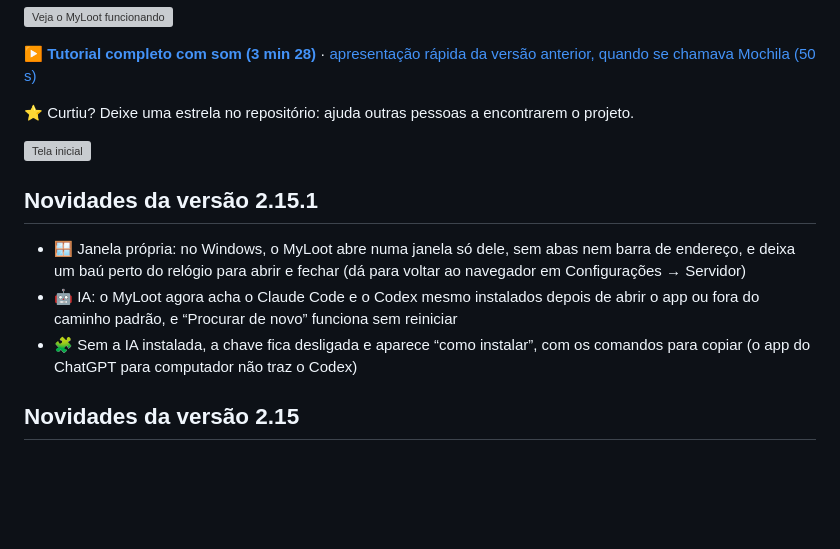
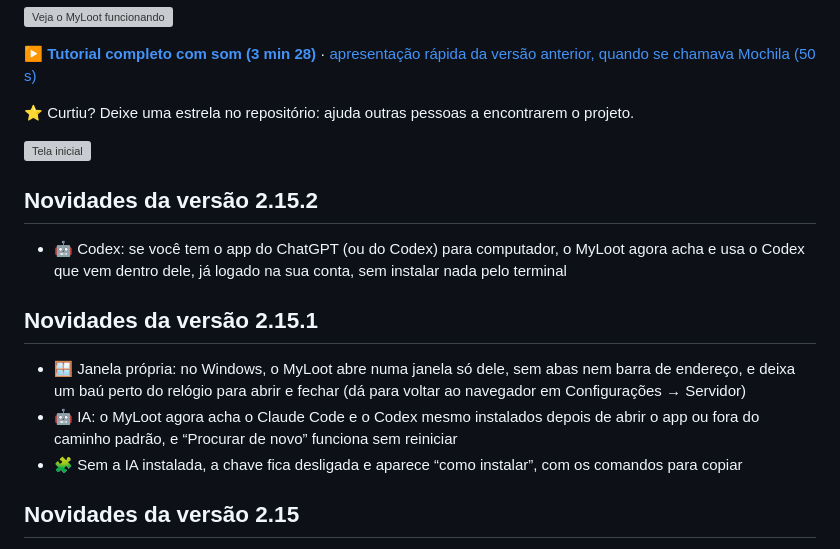
Before and after one commit to edirsooo/myloot, a Markdown page: README.md, the part around the change. Drawn GitHub-style; blank space fills up the shorter version; grey boxes are pictures that could not be loaded.

```diff
--- a/README.md
+++ b/README.md
@@ -16,11 +16,15 @@ Sem conta, sem nuvem, sem mensalidade. Seus dados ficam numa pasta sua. Funciona
 
 ![Tela inicial](docs/img/home.png)
 
+## Novidades da versão 2.15.2
+
+- 🤖 Codex: se você tem o app do ChatGPT (ou do Codex) para computador, o MyLoot agora acha e usa o Codex que vem dentro dele, já logado na sua conta, sem instalar nada pelo terminal
+
 ## Novidades da versão 2.15.1
 
 - 🪟 Janela própria: no Windows, o MyLoot abre numa janela só dele, sem abas nem barra de endereço, e deixa um baú perto do relógio para abrir e fechar (dá para voltar ao navegador em Configurações → Servidor)
 - 🤖 IA: o MyLoot agora acha o Claude Code e o Codex mesmo instalados depois de abrir o app ou fora do caminho padrão, e “Procurar de novo” funciona sem reiniciar
-- 🧩 Sem a IA instalada, a chave fica desligada e aparece “como instalar”, com os comandos para copiar (o app do ChatGPT para computador não traz o Codex)
+- 🧩 Sem a IA instalada, a chave fica desligada e aparece “como instalar”, com os comandos para copiar
 
 ## Novidades da versão 2.15
 Esta versão aplica uma revisão completa das funções do app (o que dá para criar, mudar, desfazer e recuperar em cada tela).
```
Also changed, not shown: docs/site/video/apresentacao-2-15-vertical.jpg (added), docs/site/video/apresentacao-2-15.jpg (added), 8 other files.
